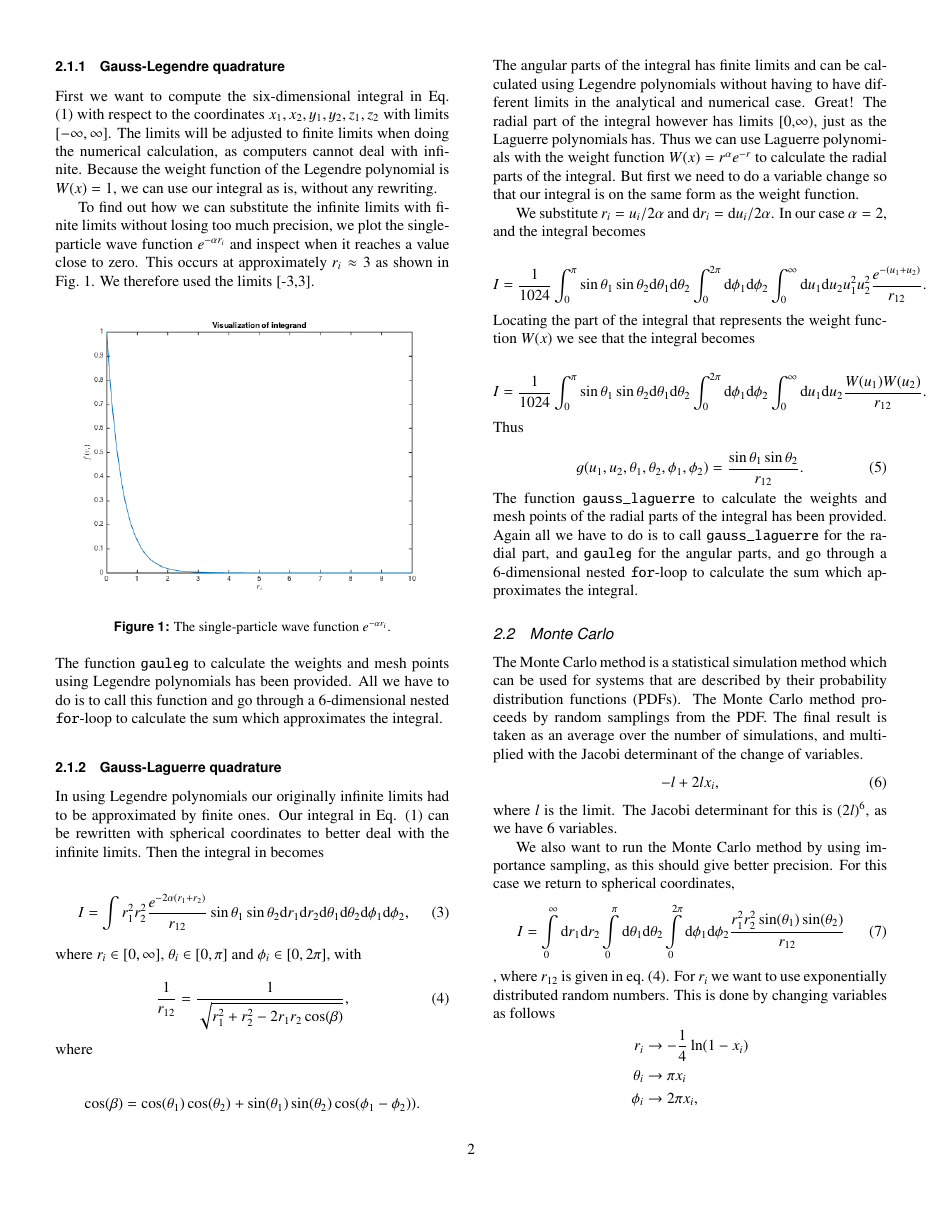
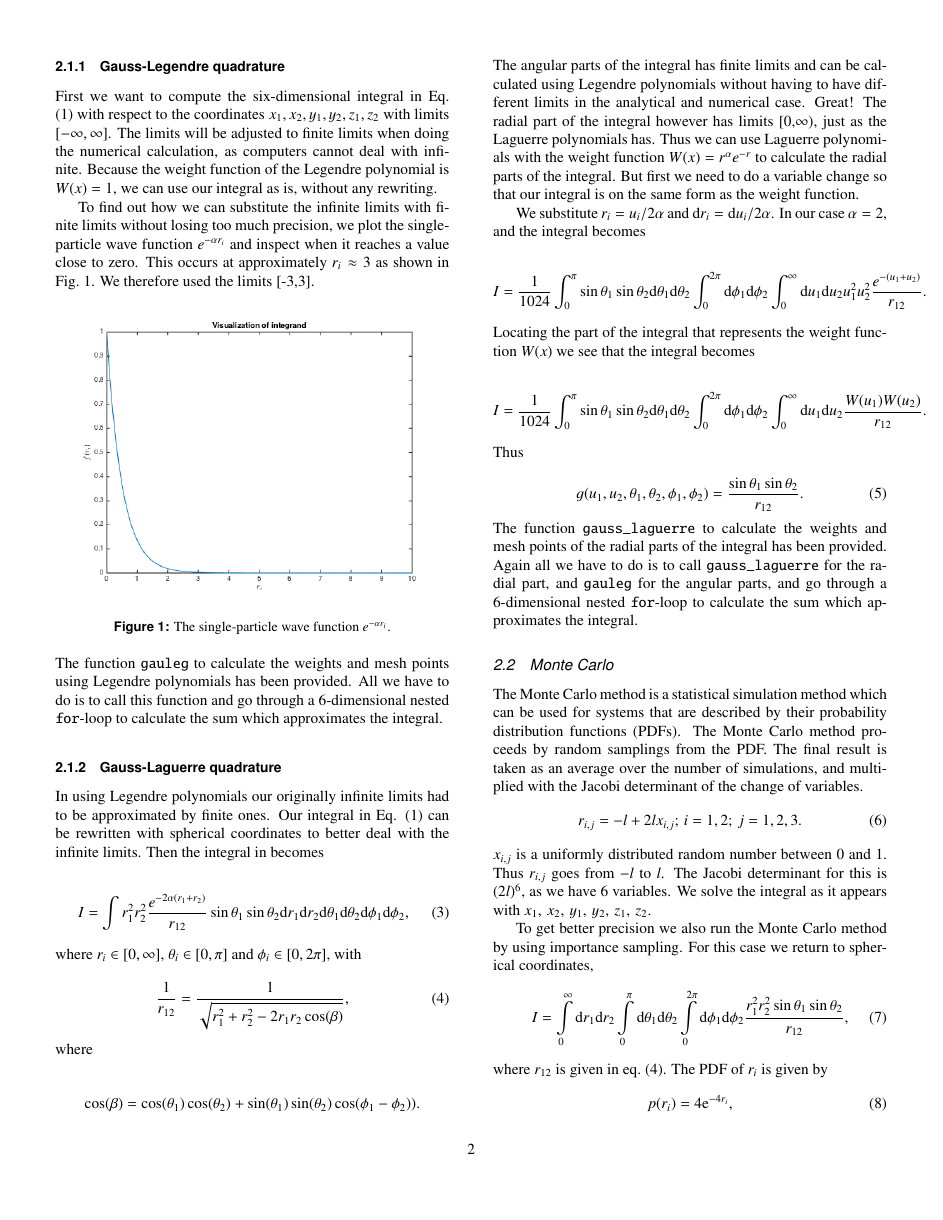
Before and after one commit to mariahammerstrom/Project3, a LaTeX paper (Report/FYS4150-Report-Project3.tex): page 2 of 3. Compiled offline with pdfLaTeX.

Commit message:
changed MC

```diff
--- a/Report/FYS4150-Report-Project3.tex
+++ b/Report/FYS4150-Report-Project3.tex
@@ -171,17 +171,16 @@ The function \verb@gauss_laguerre@ to calculate the weights and mesh points of t
 \subsection{Monte Carlo}
 The Monte Carlo method is a statistical simulation method which can be used for systems that are described by their probability distribution functions (PDFs). The Monte Carlo method proceeds by random samplings from the PDF. The final result is taken as an average over the number of simulations, and multiplied with the Jacobi determinant of the change of variables.
 \begin{equation}
-	-l + 2lx_i,
+	r_{i,j} = -l + 2lx_{i,j};\,i=1,2;\,j=1,2,3.
 \end{equation}
-where $l$ is the limit. The Jacobi determinant for this is $(2l)^6$, as we have 6 variables.
+$x_{i,j}$ is a uniformly distributed random number between 0 and 1. Thus $r_{i,j}$ goes from $-l$ to $l$. The Jacobi determinant for this is $(2l)^6$, as we have 6 variables. We solve the integral as it appears with $x_1,\,x_2,\,y_1,\,y_2,\,z_1,\,z_2$.
 
-We also want to run the Monte Carlo method by using importance sampling, as this should give better precision.
-For this case we return to spherical coordinates,
+To get better precision we also run the Monte Carlo method by using importance sampling. For this case we return to spherical coordinates,
 \begin{equation}
 	I = \int\limits_0^{\infty}\mathrm{d}r_1\mathrm{d}r_2\int\limits_0^{\pi}\mathrm{d}\theta_1\mathrm{d}\theta_2\int\limits_0^{2\pi}\mathrm{d}\phi_1\mathrm{d}\phi_2
-	\frac{r_1^2r_2^2\sin(\theta_1)\sin(\theta_2)}{r_{12}}
-\end{equation}, where $r_{12}$ is given in eq.~(\ref{eq:r12}).
-For $r_i$ we want to use exponentially distributed random numbers.
-%In the regular Monte Carlo method we use uniformly distributed random numbers, but when considering importance sampling we will instead use exponentially distributed random numbers.
-%We will also switch to spherical coordinates.
-This is done by changing variables as follows
+	\frac{r_1^2r_2^2\sin\theta_1\sin\theta_2}{r_{12}},
+\end{equation}
+where $r_{12}$ is given in eq.~(\ref{eq:r12}). The PDF of $r_i$ is given by
+\begin{equation}
+	p(r_i)=4\mathrm{e}^{-4r_i},
+\end{equation}
@@ -196,3 +196,4 @@ The Jocobi determinant is in this case given by $(1/4)^2\times\pi^2\times(2\pi)^
 
 Lastly, we calculate the variance, which is given by
 \begin{equation}\label{eq:variance}
+	\sigma^2 = \int\limits_{-\infty}^{\infty}\mathrm{d}xP(x)(x-\mu)^2 = \langle x^2\rangle-\langle x\rangle^2.
```
Also changed, not shown: Report/FYS4150-Report-Project3.pdf, Report/FYS4150-Report-Project3.tex (4 more changed lines), 3 other files.
